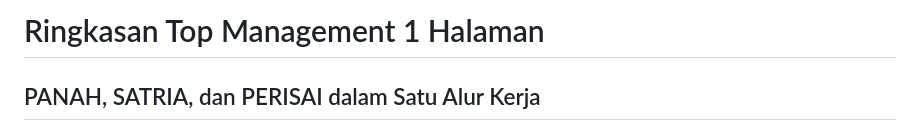
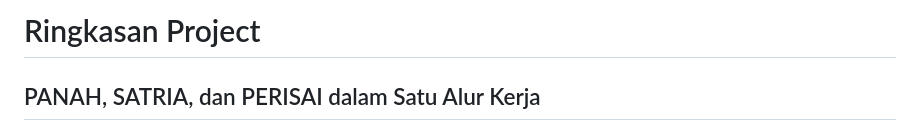
Before and after one commit to cakgup/satria, a Markdown page: docs/TOP-MANAGEMENT-1-HALAMAN.md, the part around the change. Rendered like a GitHub page.

Commit message:
Update title and content of management summary

```diff
--- a/docs/TOP-MANAGEMENT-1-HALAMAN.md
+++ b/docs/TOP-MANAGEMENT-1-HALAMAN.md
@@ -1,4 +1,4 @@
-# Ringkasan Top Management 1 Halaman
+# Ringkasan Project
 
 ## PANAH, SATRIA, dan PERISAI dalam Satu Alur Kerja
 
```
